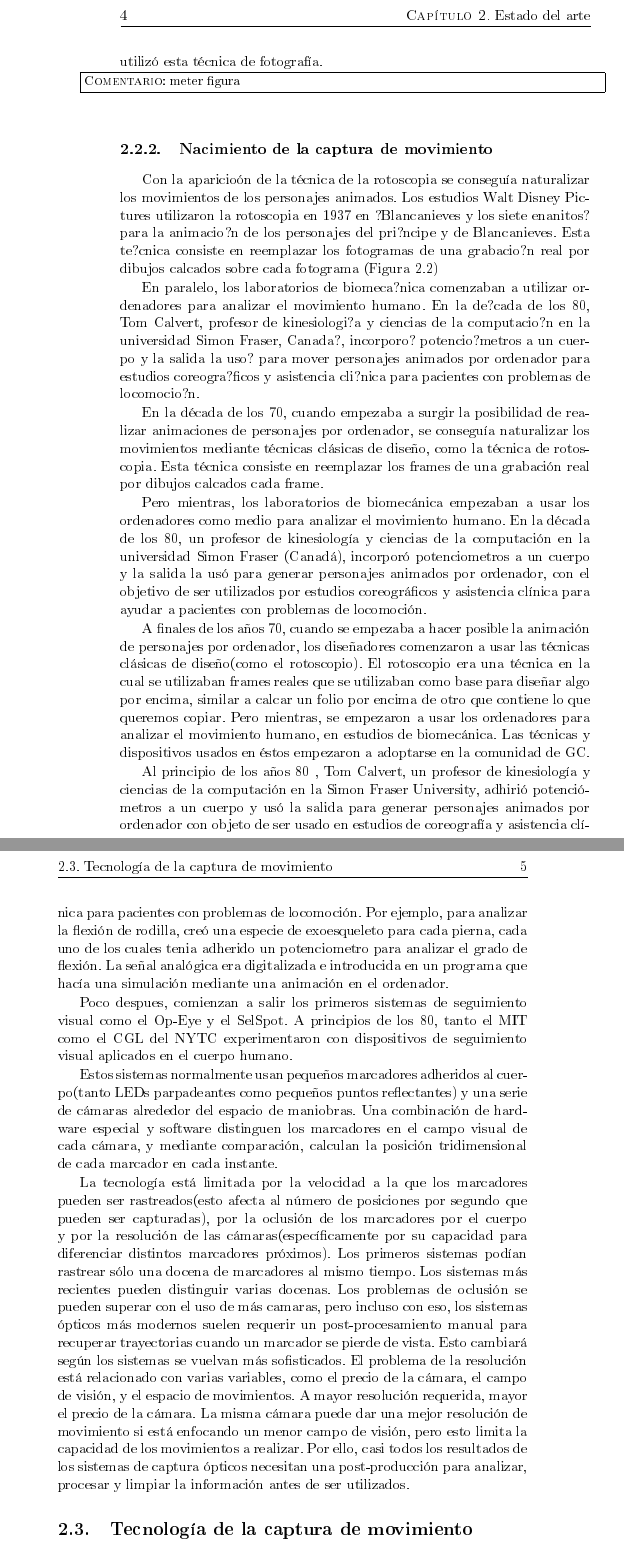
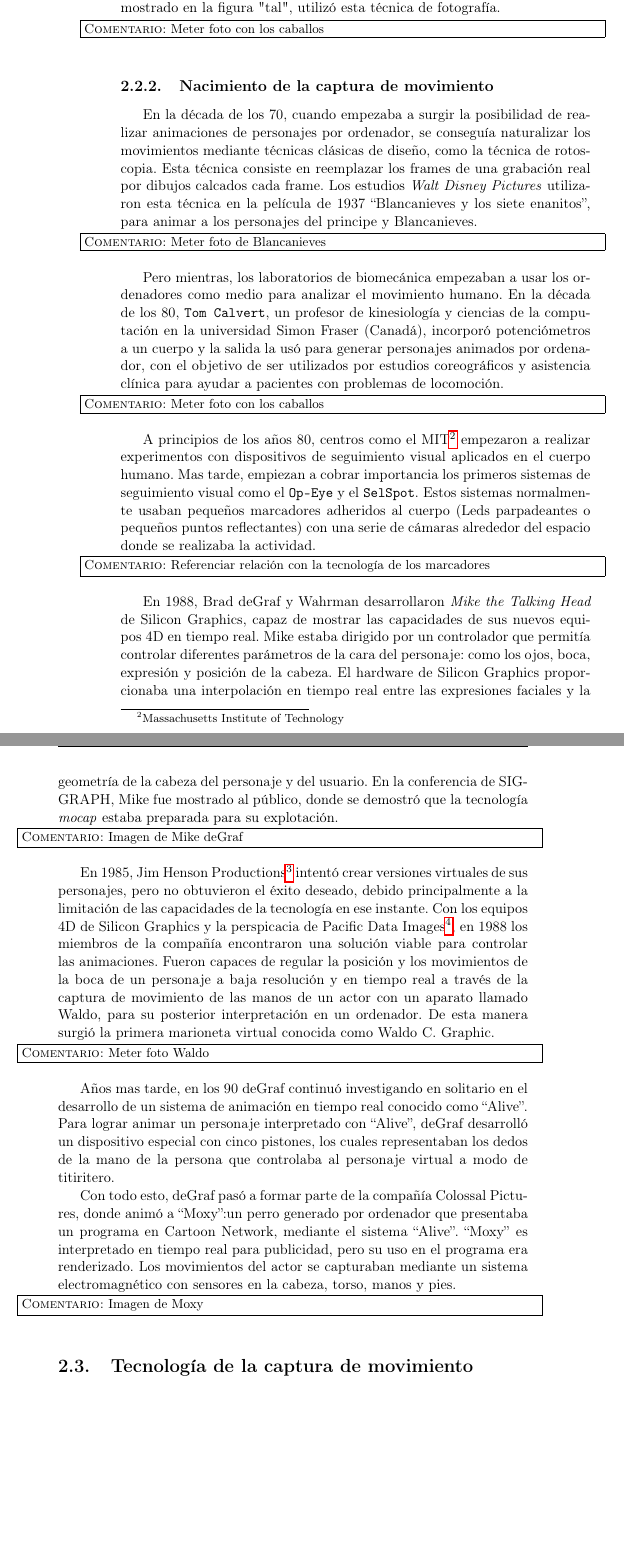
Before and after one commit to Raul-Fernandez/Memoria-TFG, a LaTeX thesis (Tesis.tex, which reads Capitulos/02CapturaDeMovimiento.tex): two parts of pages 18 and 19 of 55, joined at a grey line, cut at the place of the change, the shorter picture padded with empty space. The pictures show the PDF file Tesis.pdf that the author committed with the source; the source files are stored in an older character set and shown here as Unicode.

Commit message:
Completando historia de mocap

```diff
--- a/Capitulos/02CapturaDeMovimiento.tex
+++ b/Capitulos/02CapturaDeMovimiento.tex
@@ -39,39 +39,43 @@ Eadweard Muybridge (1830-1904) fué el primer fotógrafo capaz de diseccionar el
 
-\comImpl{meter figura}
+\comImpl{Meter foto con los caballos}
 
 \subsection{Nacimiento de la captura de movimiento}
 
-Con la aparicioón de la técnica de la rotoscopia se conseguía naturalizar los
-movimientos de los personajes animados. Los estudios Walt Disney Pictures utilizaron la
-rotoscopia en 1937 en ?Blancanieves y los siete enanitos? para la animacio?n de los
-personajes del pri?ncipe y de Blancanieves. Esta te?cnica consiste en reemplazar los
-fotogramas de una grabacio?n real por dibujos calcados sobre cada fotograma (Figura 2.2)
-
-
-En paralelo, los laboratorios de biomeca?nica comenzaban a utilizar ordenadores para analizar el movimiento humano. En la de?cada de los 80, Tom Calvert, profesor de kinesiologi?a y ciencias de la computacio?n en la universidad Simon Fraser, Canada?, incorporo? potencio?metros a un cuerpo y la salida la uso? para mover personajes animados por ordenador para estudios coreogra?ficos y asistencia cli?nica para pacientes con problemas de locomocio?n.
 
 %-----------OK---------------
 
-En la década de los 70, cuando empezaba a surgir la posibilidad de realizar animaciones de personajes por ordenador, se conseguía naturalizar los movimientos mediante técnicas clásicas de diseño, como la técnica de rotoscopia. Esta técnica consiste en reemplazar los frames de una grabación real por dibujos calcados cada frame.
+En la década de los 70, cuando empezaba a surgir la posibilidad de realizar animaciones de personajes por ordenador, se conseguía naturalizar los movimientos mediante técnicas clásicas de diseño, como la técnica de rotoscopia. Esta técnica consiste en reemplazar los frames de una grabación real por dibujos calcados cada frame. Los estudios \textit{Walt Disney Pictures} utilizaron esta técnica en la película de 1937 ``Blancanieves y los siete enanitos'', para animar a los personajes del principe y Blancanieves.
 
-Pero mientras, los laboratorios de biomecánica empezaban a usar los ordenadores como medio para analizar el movimiento humano. En la década de los 80, un profesor de kinesiología y ciencias de la computación en la universidad Simon Fraser (Canadá), incorporó potenciometros a un cuerpo y la salida la usó para generar personajes animados por ordenador, con el objetivo de ser utilizados por estudios coreográficos y asistencia clínica para ayudar a pacientes con problemas de locomoción.
+\comImpl{Meter foto de Blancanieves}
+
+Pero mientras, los laboratorios de biomecánica empezaban a usar los ordenadores como medio para analizar el movimiento humano. En la década de los 80, \texttt{Tom Calvert}, un profesor de kinesiología y ciencias de la computación en la universidad Simon Fraser (Canadá), incorporó potenciómetros a un cuerpo y la salida la usó para generar personajes animados por ordenador, con el objetivo de ser utilizados por estudios coreográficos y asistencia clínica para ayudar a pacientes con problemas de locomoción.
+
+\comImpl{Meter foto con los caballos}
+
+A principios de los años 80, centros como el MIT\footnote{Massachusetts Institute of Technology} empezaron a realizar experimentos con dispositivos de seguimiento visual aplicados en el cuerpo humano. Mas tarde, empiezan a cobrar importancia los primeros sistemas de seguimiento visual como el \texttt{Op-Eye} y el \texttt{SelSpot}. Estos sistemas normalmente usaban pequeños marcadores adheridos al cuerpo (Leds parpadeantes o pequeños puntos reflectantes) con una serie de cámaras alrededor del espacio donde se realizaba la actividad.
+
+\comImpl{Referenciar relación con la tecnología de los marcadores}
+
+En 1988, Brad deGraf y Wahrman desarrollaron \textit{Mike the Talking Head} de Silicon Graphics, capaz de mostrar las capacidades de sus nuevos equipos 4D en tiempo real. Mike estaba dirigido por un controlador que permitía controlar diferentes parámetros de la cara del personaje: como los ojos, boca, expresión y posición de la cabeza. El hardware de Silicon Graphics proporcionaba una interpolación en tiempo real entre las expresiones faciales y la geometría de la cabeza del personaje y del usuario. En la conferencia de SIGGRAPH, Mike fue mostrado al público, donde se demostró que la tecnología \textit{mocap} estaba preparada para su explotación.
+
+
+\comImpl{Imagen de Mike deGraf}
+
+En 1985, Jim Henson Productions\footnote{Organización de entretenimiento norteamericana} intentó crear versiones virtuales de sus personajes, pero no obtuvieron el éxito deseado, debido principalmente a la limitación de las capacidades de la tecnología en ese instante. Con los equipos 4D de Silicon Graphics y la perspicacia de Pacific Data Images\footnote{Productora de animación por ordenador}, en 1988 los miembros de la compañía encontraron una solución viable para controlar las animaciones. Fueron capaces de regular la posición y los movimientos de la boca de un personaje a baja resolución y en tiempo real a través de la captura de movimiento de las manos de un actor con un aparato llamado Waldo, para su posterior interpretación en un ordenador. De esta manera surgió la primera marioneta virtual conocida como Waldo C. Graphic.
+
+\comImpl{Meter foto Waldo}
+
+Años mas tarde, en los 90 deGraf continuó investigando en solitario en el desarrollo de un sistema de animación en tiempo real conocido como ``Alive''. Para lograr animar un personaje interpretado con ``Alive'', deGraf desarrolló un dispositivo especial con cinco pistones, los cuales representaban los dedos de la mano de la persona que controlaba al personaje virtual a modo de titiritero.
+
+Con todo esto, deGraf pasó a formar parte de la compañía Colossal Pictures, donde animó a ``Moxy'':un perro generado por ordenador que presentaba un programa en Cartoon Network, mediante el sistema ``Alive''. ``Moxy'' es interpretado en tiempo real para publicidad, pero su uso en el programa era renderizado. Los movimientos del actor se capturaban mediante un sistema electromagnético con sensores en la cabeza, torso, manos y pies.
+
+\comImpl{Imagen de Moxy}
+
 
 %----------OK----------
 
-A finales de los años 70, cuando se empezaba a hacer posible la animación de personajes por ordenador, los diseñadores comenzaron a usar las técnicas clásicas de diseño(como el rotoscopio). El rotoscopio era una técnica en la cual se utilizaban frames reales que se utilizaban como base para diseñar algo por encima, similar a calcar un folio por encima de otro que contiene lo que queremos copiar.
-Pero mientras, se empezaron a usar los ordenadores para analizar el movimiento humano, en estudios de biomecánica. Las técnicas y dispositivos usados en éstos empezaron a adoptarse en la comunidad de GC.
+%-------------------------------------------------------------------
 
-Al principio de los años 80 , Tom Calvert, un profesor de kinesiología y ciencias de la computación en la Simon Fraser University, adhirió potenciómetros a un cuerpo y usó la salida para generar personajes animados por ordenador con objeto de ser usado en estudios de coreografía y asistencia clínica para pacientes con problemas de locomoción. Por ejemplo, para analizar la flexión de rodilla, creó una especie de exoesqueleto para cada pierna, cada uno de los cuales tenia adherido un potenciometro para analizar el grado de flexión. La señal analógica era digitalizada e introducida en un programa que hacía una simulación mediante una animación en el ordenador.
-
-
-
-
-%-------------------------------------------------------------------
-Poco despues, comienzan a salir los primeros sistemas de seguimiento visual como el Op-Eye y el SelSpot. A principios de los 80, tanto el MIT como el CGL del NYTC experimentaron con dispositivos de seguimiento visual aplicados en el cuerpo humano.
-
-Estos sistemas normalmente usan pequeños marcadores adheridos al cuerpo(tanto LEDs parpadeantes como pequeños puntos reflectantes) y una serie de cámaras alrededor del espacio de maniobras. Una combinación de hardware especial y software distinguen los marcadores en el campo visual de cada cámara, y mediante comparación, calculan la posición tridimensional de cada marcador en cada instante.
-
-La tecnología está limitada por la velocidad a la que los marcadores pueden ser rastreados(esto afecta al número de posiciones por segundo que pueden ser capturadas), por la oclusión de los marcadores por el cuerpo y por la resolución de las cámaras(específicamente por su capacidad para diferenciar distintos marcadores próximos). Los primeros sistemas podían rastrear sólo una docena de marcadores al mismo tiempo. Los sistemas más recientes pueden distinguir varias docenas. Los problemas de oclusión se pueden superar con el uso de más camaras, pero incluso con eso, los sistemas ópticos más modernos suelen requerir un post-procesamiento manual para recuperar trayectorias cuando un marcador se pierde de vista. Esto cambiará según los sistemas se vuelvan más sofisticados. El problema de la resolución está relacionado con varias variables, como el precio de la cámara, el campo de visión, y el espacio de movimientos. A mayor resolución requerida, mayor el precio de la cámara. La misma cámara puede dar una mejor resolución de movimiento si está enfocando un menor campo de visión, pero esto limita la capacidad de los movimientos a realizar. Por ello, casi todos los resultados de los sistemas de captura ópticos necesitan una post-producción para analizar, procesar y limpiar la información antes de ser utilizados.
 
 
 \section{Tecnología de la captura de movimiento}
```
Also changed, not shown: Capitulos/Capitulo5.tex (+1 -1 lines), Tesis.pdf, Capitulos/02CapturaDeMovimiento.tex (8 more changed lines).
